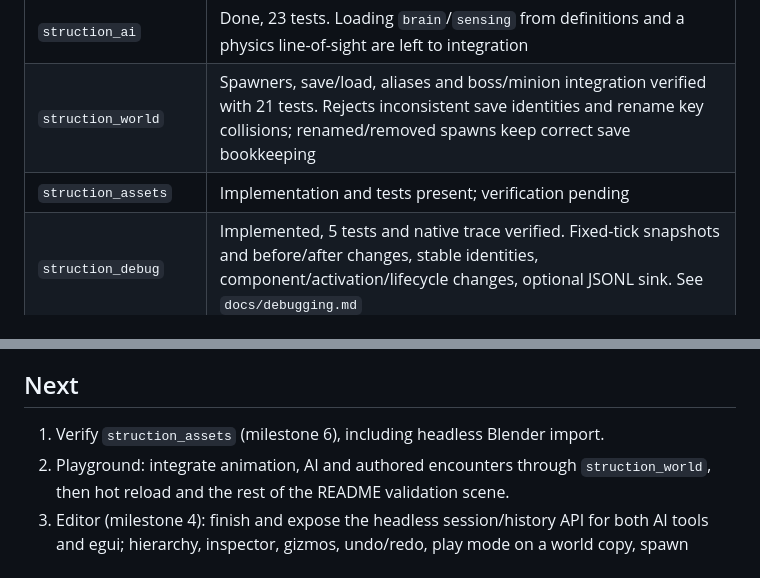
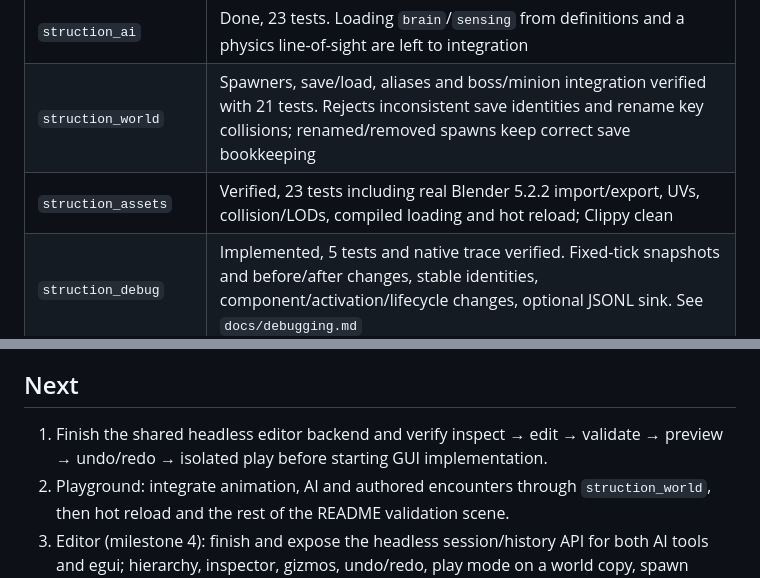
Before and after one commit to Emefedez/Struction, a Markdown page: AGENTS.md, 2 parts joined by grey strips. GitHub-like rendering.

Commit message:
Record verified Blender asset pipeline and editor readiness gate

```diff
--- a/AGENTS.md
+++ b/AGENTS.md
@@ -48,7 +48,7 @@ From the design review's pending recommendations, treated as decided:
 | `struction_anim` | Done, 52 tests. Spike verdict: go on mechanics (planted feet, planets, hold/gaze/sit); visual quality unproven until rendered. Runtime uses a fixed solve pipeline, not the dataflow graph yet |
 | `struction_ai` | Done, 23 tests. Loading `brain`/`sensing` from definitions and a physics line-of-sight are left to integration |
 | `struction_world` | Spawners, save/load, aliases and boss/minion integration verified with 21 tests. Rejects inconsistent save identities and rename key collisions; renamed/removed spawns keep correct save bookkeeping |
-| `struction_assets` | Implementation and tests present; verification pending |
+| `struction_assets` | Verified, 23 tests including real Blender 5.2.2 import/export, UVs, collision/LODs, compiled loading and hot reload; Clippy clean |
 | `struction_debug` | Implemented, 5 tests and native trace verified. Fixed-tick snapshots and before/after changes, stable identities, component/activation/lifecycle changes, optional JSONL sink. See `docs/debugging.md` |
 | `struction_editor` / `apps/editor` | History/session source present but not exported; editor app remains a scaffold |
 | `apps/playground` | Milestone 1 scene runnable. Water surface replaces overlapping transparent box; camera-relative movement and overhead orientation covered by 2 tests; native Vulkan smoke run verified |
@@ -62,7 +62,7 @@ From the design review's pending recommendations, treated as decided:
 
 ## Next
 
-1. Verify `struction_assets` (milestone 6), including headless Blender import.
+1. Finish the shared headless editor backend and verify inspect → edit → validate → preview → undo/redo → isolated play before starting GUI implementation.
 2. Playground: integrate animation, AI and authored encounters through `struction_world`, then hot reload and the rest of the README validation scene.
 3. Editor (milestone 4): finish and expose the headless session/history API for both AI tools and egui; hierarchy, inspector, gizmos, undo/redo, play mode on a world copy, spawn previews, templates. Add structured command/validation entry points as the operations become available.
 4. Menus as entities; package validation (planetary gravity as an external package, milestone 7); streaming (milestone 8).
```
